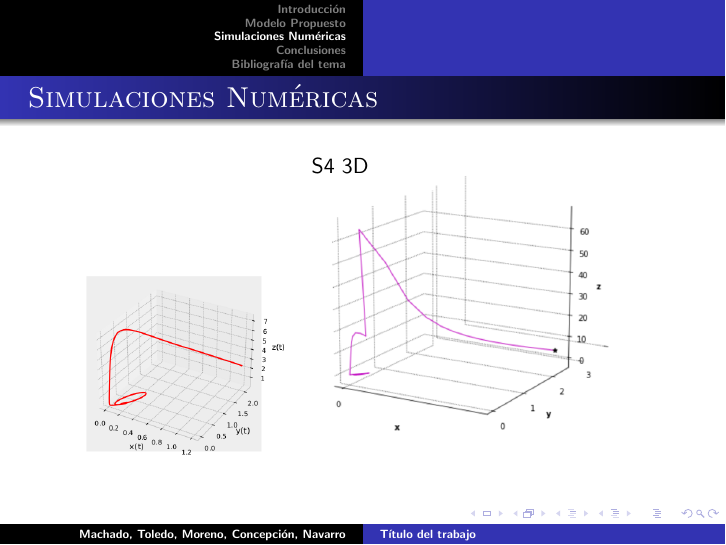
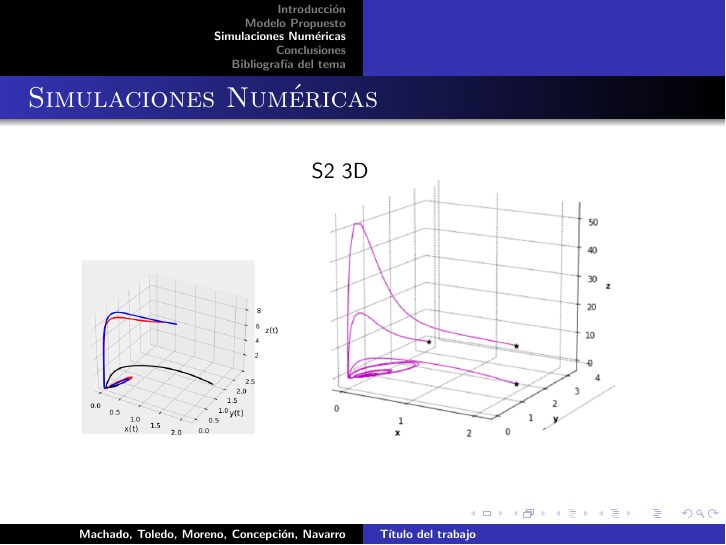
Before and after one commit to JoseAConcepcion/EDO-FinalWork, LaTeX slides (Presentación/beamer.tex): page 22 of 28. Compiled offline with pdfLaTeX.

Commit message:
grafica 3d

```diff
--- a/Presentación/beamer.tex
+++ b/Presentación/beamer.tex
@@ -378,9 +378,9 @@ Los valores propios de la matriz $J(E_1)$ son: $\lambda_1 = r-\beta$ (el cual pu
 \begin{frame}
 	\frametitle{Simulaciones Num\'ericas}
 	\begin{minipage}{10cm}
-		S4 3D
+		S2 3D
 		\centering
-		\includegraphics[width=\linewidth,height=\textheight,keepaspectratio]{Comparativas/S4.png}
+		\includegraphics[width=\linewidth,height=\textheight,keepaspectratio]{Comparativas/S23d.png}
 
 	\end{minipage}
 \end{frame}
```
Also changed, not shown: Presentación/Comparativas/S23d.png (added), Presentación/Comparativas/S4.png (deleted), Presentación/beamer.pdf.
